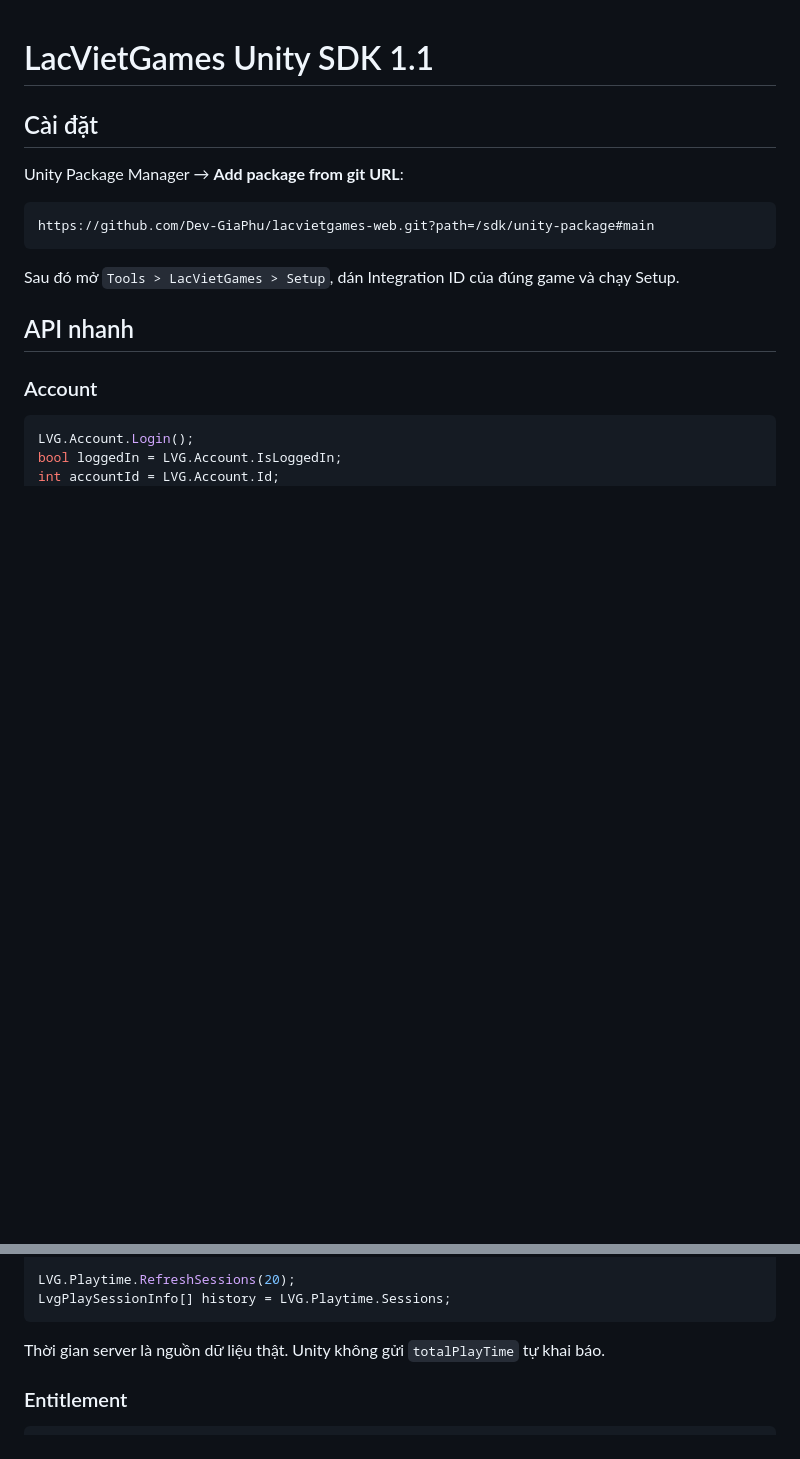
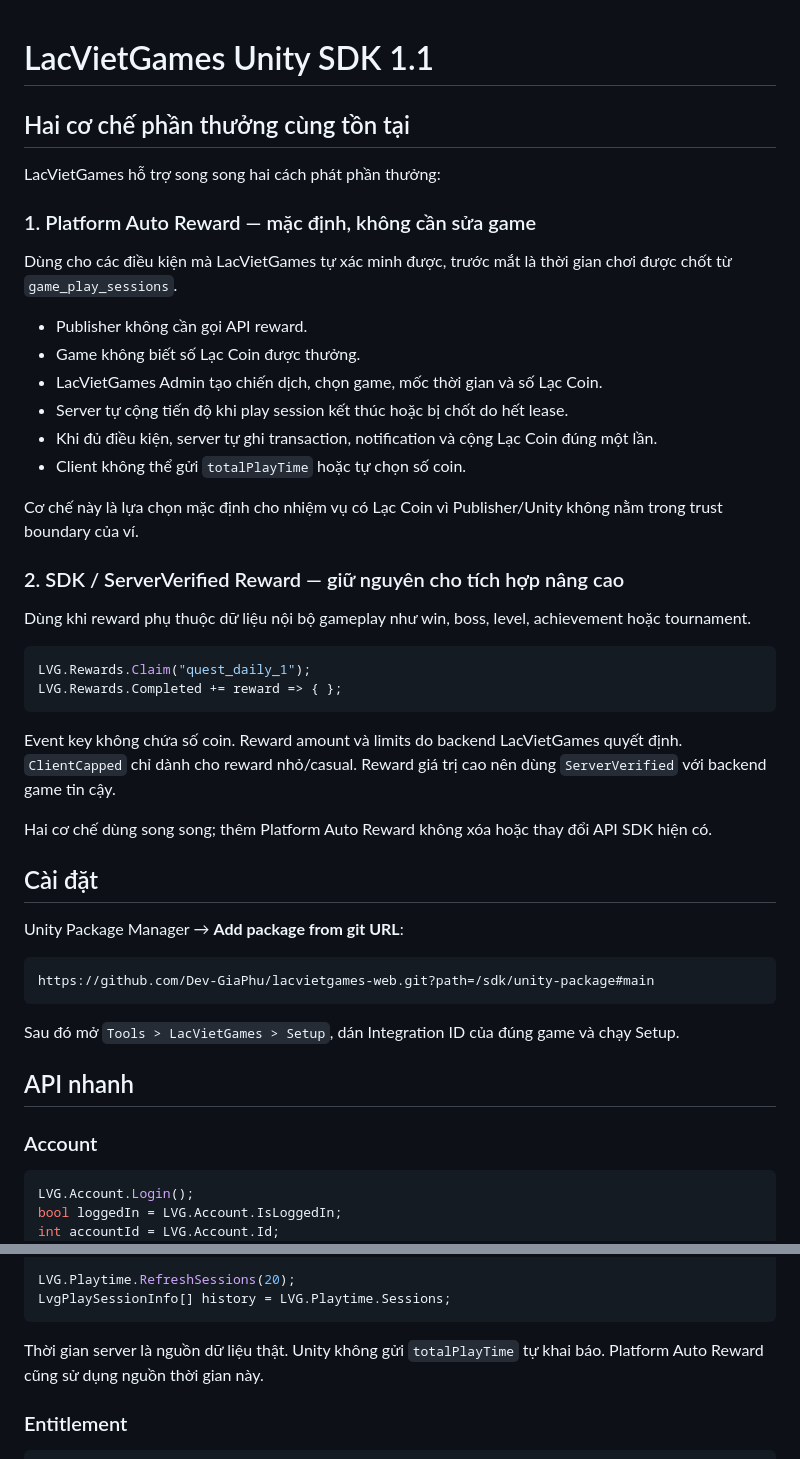
Before and after one commit to Dev-GiaPhu/lacvietgames-web, a Markdown page: sdk/unity-package/README.md, 2 parts joined by grey strips. GitHub-like rendering; blank space fills up the shorter version.

Commit message:
Document zero-code platform rewards alongside SDK rewards

````diff
--- a/sdk/unity-package/README.md
+++ b/sdk/unity-package/README.md
@@ -1,4 +1,34 @@
 # LacVietGames Unity SDK 1.1
+
+## Hai cơ chế phần thưởng cùng tồn tại
+
+LacVietGames hỗ trợ song song hai cách phát phần thưởng:
+
+### 1. Platform Auto Reward — mặc định, không cần sửa game
+
+Dùng cho các điều kiện mà LacVietGames tự xác minh được, trước mắt là thời gian chơi được chốt từ `game_play_sessions`.
+
+- Publisher không cần gọi API reward.
+- Game không biết số Lạc Coin được thưởng.
+- LacVietGames Admin tạo chiến dịch, chọn game, mốc thời gian và số Lạc Coin.
+- Server tự cộng tiến độ khi play session kết thúc hoặc bị chốt do hết lease.
+- Khi đủ điều kiện, server tự ghi transaction, notification và cộng Lạc Coin đúng một lần.
+- Client không thể gửi `totalPlayTime` hoặc tự chọn số coin.
+
+Cơ chế này là lựa chọn mặc định cho nhiệm vụ có Lạc Coin vì Publisher/Unity không nằm trong trust boundary của ví.
+
+### 2. SDK / ServerVerified Reward — giữ nguyên cho tích hợp nâng cao
+
+Dùng khi reward phụ thuộc dữ liệu nội bộ gameplay như win, boss, level, achievement hoặc tournament.
+
+```csharp
+LVG.Rewards.Claim("quest_daily_1");
+LVG.Rewards.Completed += reward => { };
+```
+
+Event key không chứa số coin. Reward amount và limits do backend LacVietGames quyết định. `ClientCapped` chỉ dành cho reward nhỏ/casual. Reward giá trị cao nên dùng `ServerVerified` với backend game tin cậy.
+
+Hai cơ chế dùng song song; thêm Platform Auto Reward không xóa hoặc thay đổi API SDK hiện có.
 
 ## Cài đặt
 
@@ -56,7 +86,7 @@ LVG.Playtime.RefreshSessions(20);
 LvgPlaySessionInfo[] history = LVG.Playtime.Sessions;
 ```
 
-Thời gian server là nguồn dữ liệu thật. Unity không gửi `totalPlayTime` tự khai báo.
+Thời gian server là nguồn dữ liệu thật. Unity không gửi `totalPlayTime` tự khai báo. Platform Auto Reward cũng sử dụng nguồn thời gian này.
 
 ### Entitlement
 
````
